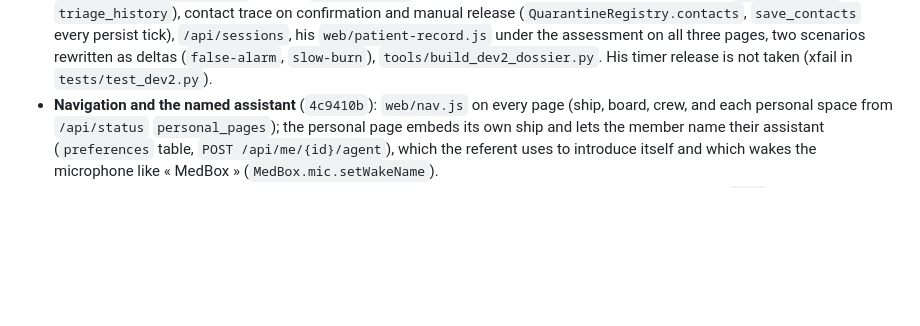
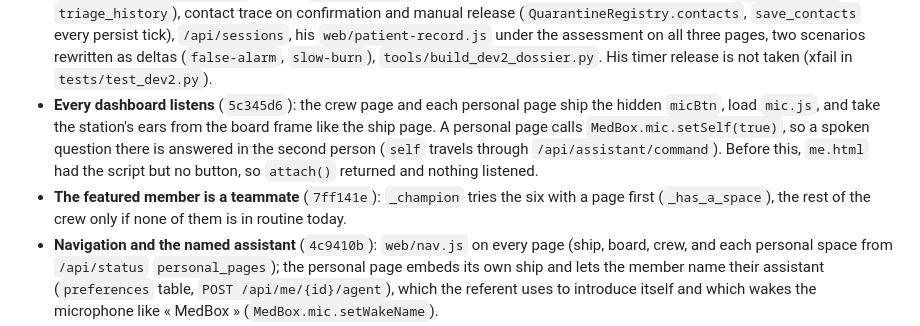
Before and after one commit to EddyEtame/MedBox, a Markdown page: CLAUDE.md, the part around the change. Rendered like a GitHub page; blank space fills up the shorter version.

Commit message:
Handover: every dashboard listens, the featured member is a teammate

```diff
--- a/CLAUDE.md
+++ b/CLAUDE.md
@@ -183,6 +183,16 @@ zero is not a sign**, whatever the model says about it.
   assessment on all three pages, two scenarios rewritten as deltas
   (`false-alarm`, `slow-burn`), `tools/build_dev2_dossier.py`. His timer
   release is not taken (xfail in `tests/test_dev2.py`).
+- **Every dashboard listens** (`5c345d6`): the crew page and each personal
+  page ship the hidden `micBtn`, load `mic.js`, and take the station's ears
+  from the board frame like the ship page. A personal page calls
+  `MedBox.mic.setSelf(true)`, so a spoken question there is answered in the
+  second person (`self` travels through `/api/assistant/command`). Before
+  this, `me.html` had the script but no button, so `attach()` returned and
+  nothing listened.
+- **The featured member is a teammate** (`7ff141e`): `_champion` tries the
+  six with a page first (`_has_a_space`), the rest of the crew only if none
+  of them is in routine today.
 - **Navigation and the named assistant** (`4c9410b`): `web/nav.js` on every
   page (ship, board, crew, and each personal space from `/api/status`
   `personal_pages`); the personal page embeds its own ship and lets the
```
